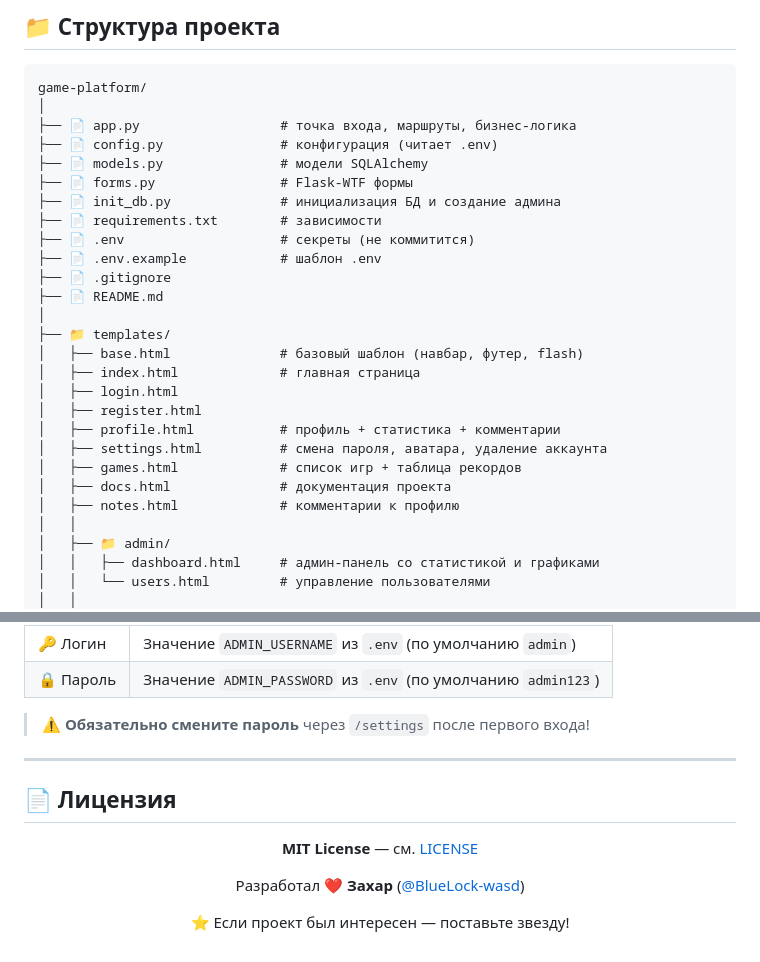
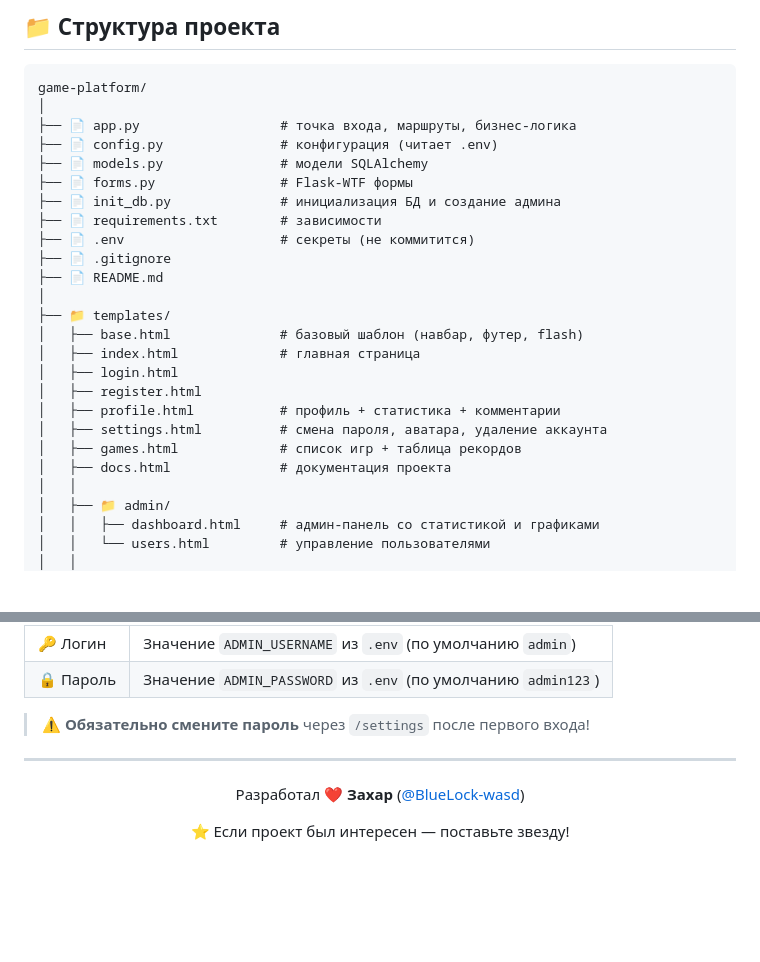
Before and after one commit to BlueLock-wasd/game-platform, a Markdown page: README.md, 2 parts joined by grey strips. GitHub-like rendering; blank space fills up the shorter version.

Commit message:
допил readmy

```diff
--- a/README.md
+++ b/README.md
@@ -347,7 +347,6 @@ game-platform/
 ├── 📄 init_db.py              # инициализация БД и создание админа
 ├── 📄 requirements.txt        # зависимости
 ├── 📄 .env                    # секреты (не коммитится)
-├── 📄 .env.example            # шаблон .env
 ├── 📄 .gitignore
 ├── 📄 README.md
 │
@@ -360,7 +359,6 @@ game-platform/
 │   ├── settings.html          # смена пароля, аватара, удаление аккаунта
 │   ├── games.html             # список игр + таблица рекордов
 │   ├── docs.html              # документация проекта
-│   ├── notes.html             # комментарии к профилю
 │   │
 │   ├── 📁 admin/
 │   │   ├── dashboard.html     # админ-панель со статистикой и графиками
@@ -458,11 +456,7 @@ game-platform/
 
 ---
 
-## 📄 Лицензия
-
 <div align="center">
-
-**MIT License** — см. [LICENSE](LICENSE)
 
 Разработал ❤️ **Захар** ([@BlueLock-wasd](https://github.com/BlueLock-wasd))
 
```
